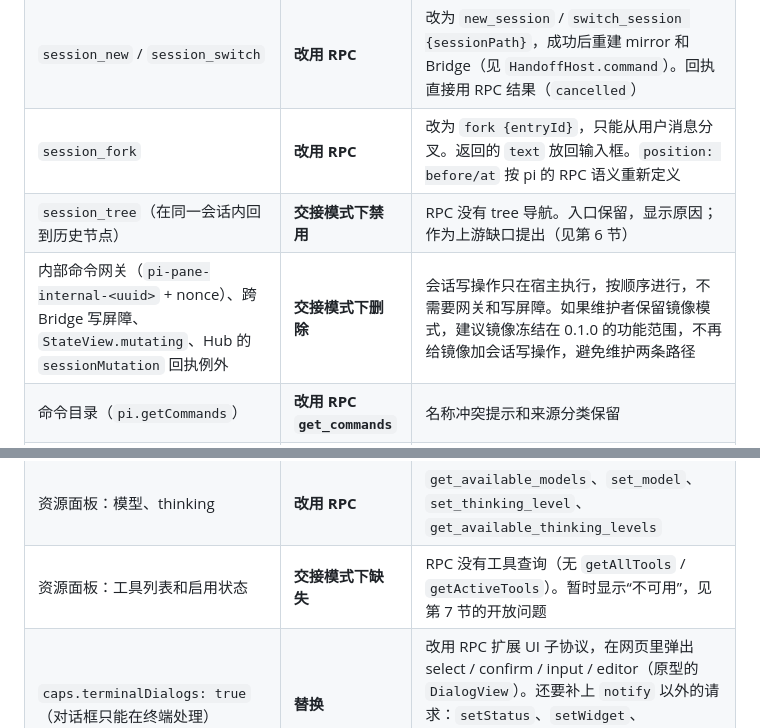
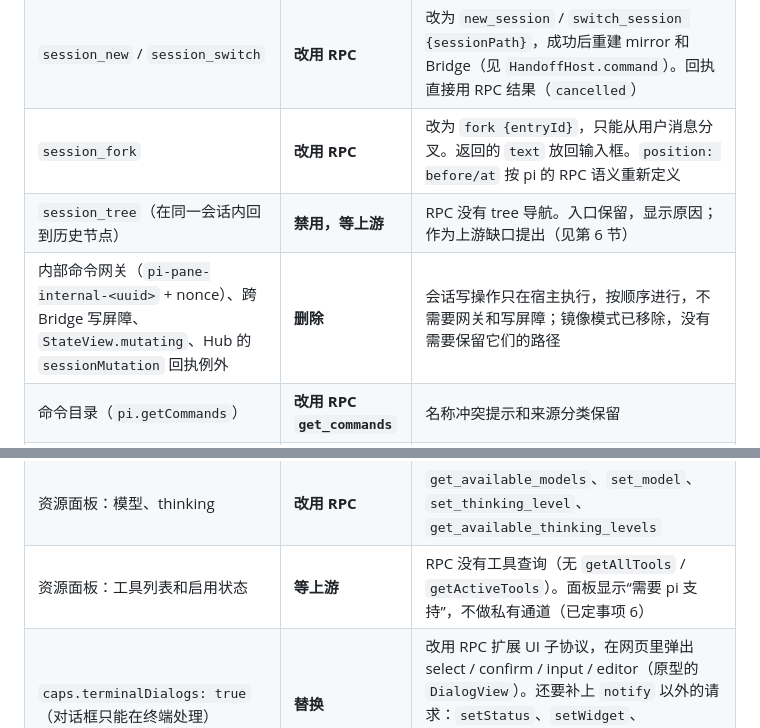
Before and after one commit to lilibonk/pi-pane, a Markdown page: docs/m3-codex-adjustment.md, 2 parts joined by grey strips. GitHub-like rendering.

```diff
--- a/docs/m3-codex-adjustment.md
+++ b/docs/m3-codex-adjustment.md
@@ -58,12 +60,12 @@
 | 会话目录（按 cwd 分组、搜索、最近访问目录 LRU、只接受已列出的 ID） | **保留，移到宿主进程** | 宿主直接调用 `SessionManager.list/listAll`，不需要 ctx。原型已合并当前会话目录，并在 `listAll()` 不扫描自定义目录时补上 |
 | `session_new` / `session_switch` | **改用 RPC** | 改为 `new_session` / `switch_session {sessionPath}`，成功后重建 mirror 和 Bridge（见 `HandoffHost.command`）。回执直接用 RPC 结果（`cancelled`） |
 | `session_fork` | **改用 RPC** | 改为 `fork {entryId}`，只能从用户消息分叉。返回的 `text` 放回输入框。`position: before/at` 按 pi 的 RPC 语义重新定义 |
-| `session_tree`（在同一会话内回到历史节点） | **交接模式下禁用** | RPC 没有 tree 导航。入口保留，显示原因；作为上游缺口提出（见第 6 节） |
-| 内部命令网关（`pi-pane-internal-<uuid>` + nonce）、跨 Bridge 写屏障、`StateView.mutating`、Hub 的 `sessionMutation` 回执例外 | **交接模式下删除** | 会话写操作只在宿主执行，按顺序进行，不需要网关和写屏障。如果维护者保留镜像模式，建议镜像冻结在 0.1.0 的功能范围，不再给镜像加会话写操作，避免维护两条路径 |
+| `session_tree`（在同一会话内回到历史节点） | **禁用，等上游** | RPC 没有 tree 导航。入口保留，显示原因；作为上游缺口提出（见第 6 节） |
+| 内部命令网关（`pi-pane-internal-<uuid>` + nonce）、跨 Bridge 写屏障、`StateView.mutating`、Hub 的 `sessionMutation` 回执例外 | **删除** | 会话写操作只在宿主执行，按顺序进行，不需要网关和写屏障；镜像模式已移除，没有需要保留它们的路径 |
 | 命令目录（`pi.getCommands`） | **改用 RPC `get_commands`** | 名称冲突提示和来源分类保留 |
 | 普通 prompt 按原文提交、匹配到命令时再明确展开、`picker_required` | **改写** | RPC `prompt` **总会**展开扩展命令、skill 和模板，与终端一致（Kimi 也是如此）。但 `/new`、`/model`、`/tree`、`/resume` 等 **pi 内置交互命令不会被 RPC 处理，会当成普通文本发给模型**。网页必须拦截内置命令名，转到对应的工作台入口（沿用 Codex 已有的 `browserAction` 映射），无法映射的提示“交接模式不支持” |
 | 资源面板：模型、thinking | **改用 RPC** | `get_available_models`、`set_model`、`set_thinking_level`、`get_available_thinking_levels` |
-| 资源面板：工具列表和启用状态 | **交接模式下缺失** | RPC 没有工具查询（无 `getAllTools` / `getActiveTools`）。暂时显示“不可用”，见第 7 节的开放问题 |
+| 资源面板：工具列表和启用状态 | **等上游** | RPC 没有工具查询（无 `getAllTools` / `getActiveTools`）。面板显示“需要 pi 支持”，不做私有通道（已定事项 6） |
 | `caps.terminalDialogs: true`（对话框只能在终端处理） | **替换** | 改用 RPC 扩展 UI 子协议，在网页里弹出 select / confirm / input / editor（原型的 `DialogView`）。还要补上 `notify` 以外的请求：`setStatus`、`setWidget`、`setTitle`、`set_editor_text`，以及超时和取消 |
 | `promptReceipt: "dispatch_only"` | **改进** | 原型丢弃了 RPC `prompt` 的结果。正式版把结果映射为 `started` / `queued` / `handled`，失败返回错误 |
 | Codex 的 `m0-smoke.mjs` 改动（`HOME`、`loadSkills`、`loadPromptTemplates`） | **合并** | 与原型的 `controllingTty` 不冲突，需要手动合并 |
```
Also changed, not shown: other parts of docs/m3-codex-adjustment.md (+13 -6 lines), docs/m3-handoff-spike.md (+2 -2 lines).
